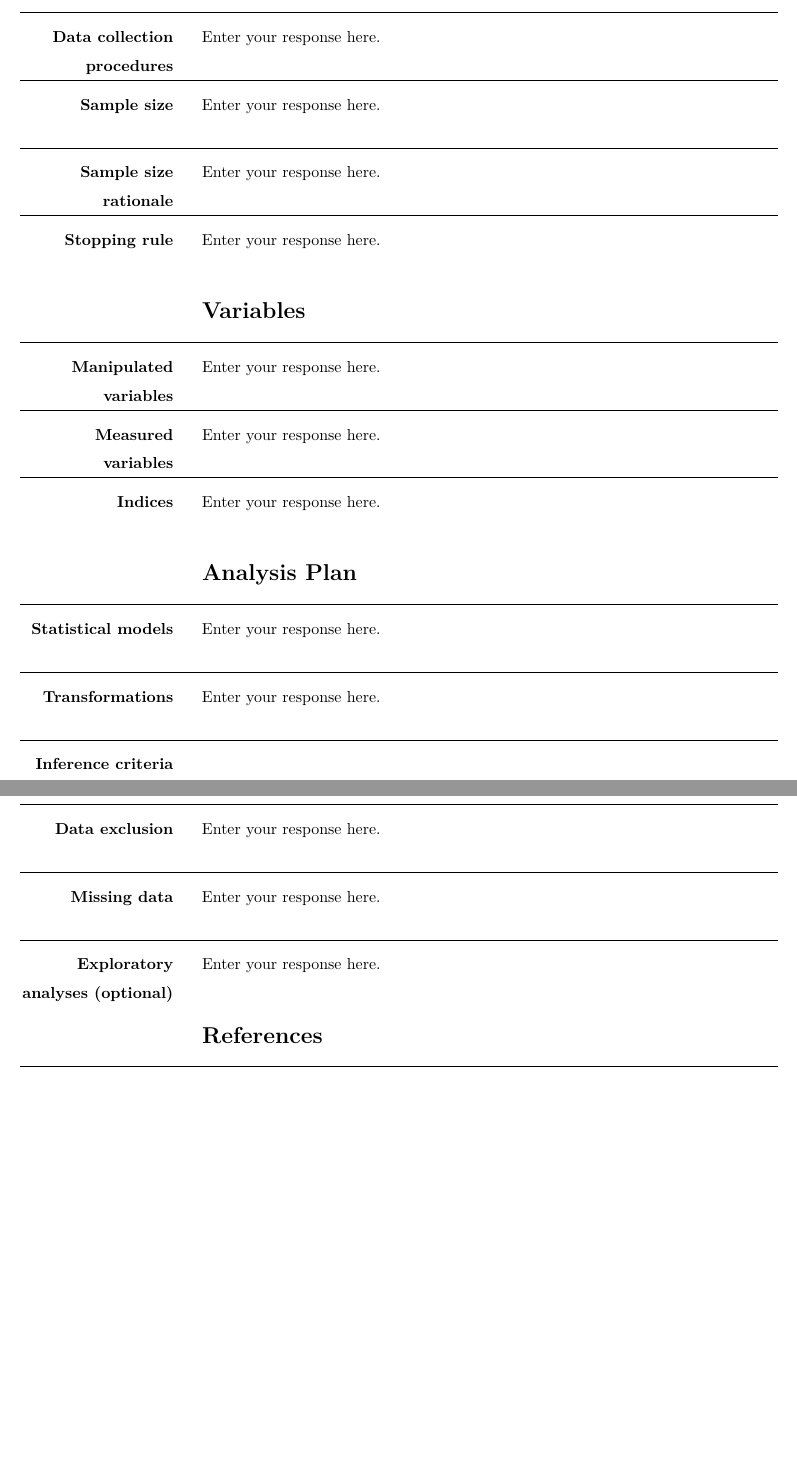
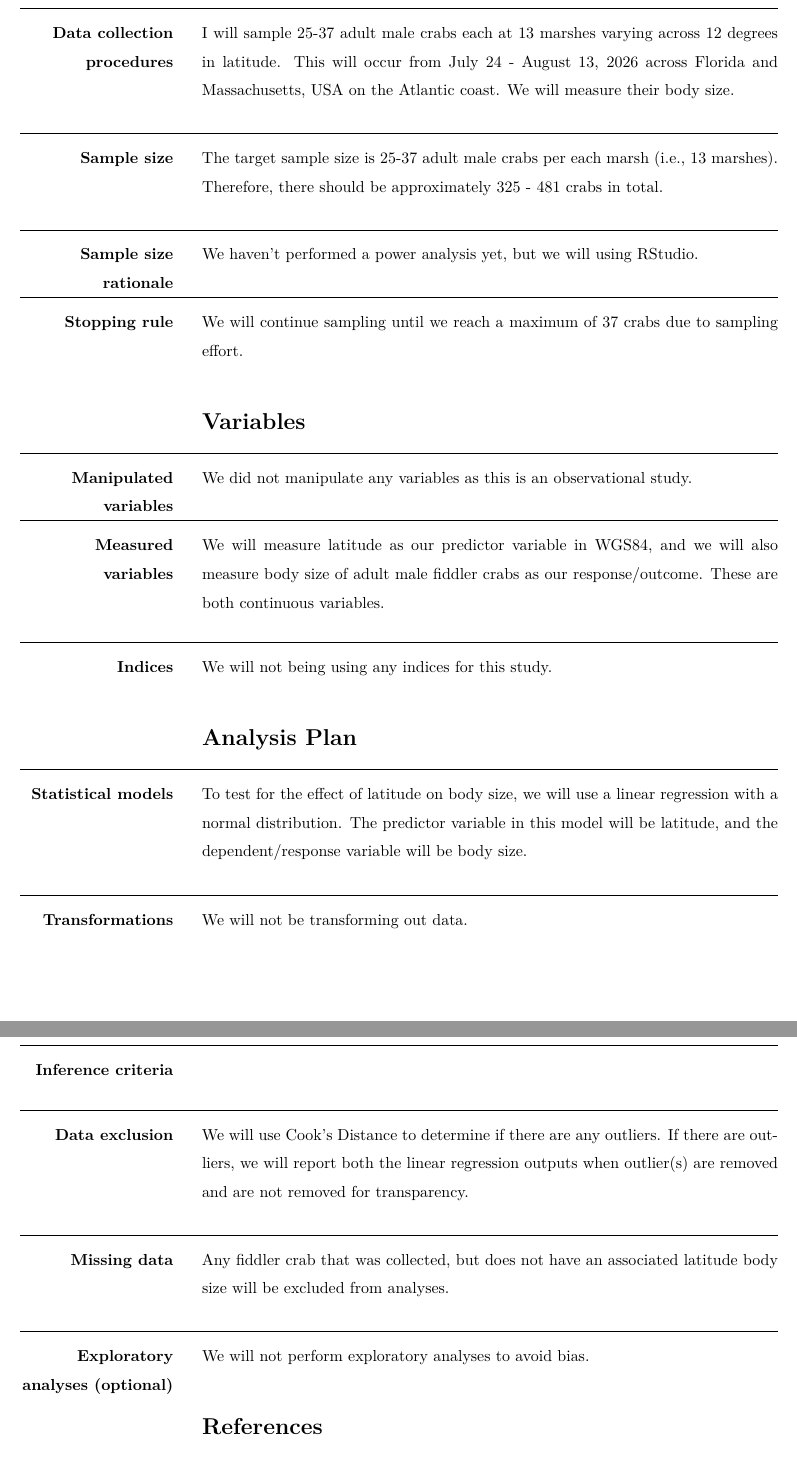
Before and after one commit to sherryydu/fiddler_crab_project, an R Markdown document (05_prereg/Du_FiddlerCrabProject_Preregistration_V0.Rmd): two parts of pages 3 and 4 of 4, joined at a grey line, cut at the place of the change, the shorter picture padded with empty space. The pictures show the output file 05_prereg/Du_FiddlerCrabProject_Preregistration_V0.pdf that the author committed with the source.

Commit message:
Updated prereg

````diff
--- a/05_prereg/Du_FiddlerCrabProject_Preregistration_V0.Rmd
+++ b/05_prereg/Du_FiddlerCrabProject_Preregistration_V0.Rmd
@@ -5,15 +5,14 @@ date            : "`r Sys.setlocale('LC_TIME', 'C'); format(Sys.time(), '%d\\\\.
 
 author:
   - name        : Sherry Du
-    affiliation : "1,2"
+    affiliation : 1
 
 affiliation:
   - id          : 1
-    institution : University of Toronto Mississauga, Department of Biology
-  - id          : 2
     institution : University of Toronto, Department of Ecology and Evolutionary Biology
 
 output: prereg::prereg_pdf
+
 ---
 
 # Study Information
@@ -75,4 +66,4 @@ Example: Participants will be recruited through advertisements at local pastry s
-Enter your response here.
+I will sample 25-37 adult male crabs each at 13 marshes varying across 12 degrees in latitude. This will occur from July 24 - August 13, 2026 across Florida and Massachusetts, USA on the Atlantic coast. We will measure their body size.
 
 ## Sample size
 
@@ -82,7 +73,7 @@ Enter your response here.
 Example: Our target sample size is 280 participants. We will attempt to recruit up to 320, assuming that not all will complete the total task. -->
 ```
 
-Enter your response here.
+The target sample size is 25-37 adult male crabs per each marsh (i.e., 13 marshes). Therefore, there should be approximately 325 - 481 crabs in total.
 
 ## Sample size rationale
 
@@ -92,7 +83,7 @@ Enter your response here.
 Example: We used the software program G*Power to conduct a power analysis. Our goal was to obtain .95 power to detect a medium effect size of .25 at the standard .05 alpha error probability. -->
 ```
 
-Enter your response here.
+We haven't performed a power analysis yet, but we will using RStudio.
 
 ## Stopping rule
 
@@ -104,7 +95,7 @@ You may specify a stopping rule based on p-values only in the specific case of s
 Example: We will post participant sign-up slots by week on the preceding Friday night, with 20 spots posted per week. We will post 20 new slots each week if, on that Friday night, we are below 320 participants. -->
 ```
 
-Enter your response here.
+We will continue sampling until we reach a maximum of 37 crabs due to sampling effort.
 
 # Variables
 
@@ -118,7 +109,7 @@ Enter your response here.
 Example: We manipulated the percentage of sugar by mass added to brownies. The four levels of this categorical variable are: 15%, 20%, 25%, or 40% cane sugar by mass. -->
 ```
 
-Enter your response here.
+We did not manipulate any variables as this is an observational study.
 
 ## Measured variables
 
@@ -130,7 +121,7 @@ Observational studies and meta-analyses will include only measured variables. As
 Example: The single outcome variable will be the perceived tastiness of the single brownie each participant will eat. We will measure this by asking participants ‘How much did you enjoy eating the brownie’ (on a scale of 1-7, 1 being 'not at all', 7 being 'a great deal') and 'How good did the brownie taste' (on a scale of 1-7, 1 being 'very bad', 7 being 'very good'). -->
 ```
 
-Enter your response here.
+We will measure latitude as our predictor variable in WGS84, and we will also measure body size of adult male fiddler crabs as our response/outcome. These are both continuous variables.
 
 ## Indices
 
@@ -142,7 +133,7 @@ If you are using multiple pieces of data to construct a single variable, how wil
 Example: We will take the mean of the two questions above to create a single measure of 'brownie enjoyment.'  -->
 ```
 
-Enter your response here.
+We will not being using any indices for this study.
 
 # Analysis Plan
 
@@ -165,7 +156,7 @@ This is perhaps the most important and most complicated question within the prer
 Example:  We will use a one-way between subjects ANOVA to analyze our results. The manipulated, categorical independent variable is 'sugar' whereas the dependent variable is our taste index. -->
 ```
 
-Enter your response here.
+To test for the effect of latitude on body size, we will use a linear regression with a normal distribution. The predictor variable in this model will be latitude, and the dependent/response variable will be body size.
 
 ## Transformations
 
@@ -175,7 +166,7 @@ Enter your response here.
 Example: The "Effect of sugar on brownie tastiness" does not require any additional transformations. However, if it were using a regression analysis and each level of sweet had been categorically described (e.g. not sweet, somewhat sweet, sweet, and very sweet), 'sweet' could be dummy coded with 'not sweet' as the reference category. -->
 ```
 
-Enter your response here.
+We will not be transforming out data.
 
 ## Inference criteria
 
@@ -195,7 +186,7 @@ Example: We will use the standard p<.05 criteria for determining if the ANOVA an
 Example: No checks will be performed to determine eligibility for inclusion besides verification that each subject answered each of the three tastiness indices. Outliers will be included in the analysis. -->
 ```
 
-Enter your response here.
+We will use Cook's Distance to determine if there are any outliers. If there are outliers, we will report both the linear regression outputs when outlier(s) are removed and are not removed for transparency.
 
 ## Missing data
 
@@ -205,7 +196,7 @@ Enter your response here.
 Example: If a subject does not complete any of the three indices of tastiness, that subject will not be included in the analysis. -->
 ```
 
-Enter your response here.
+Any fiddler crab that was collected, but does not have an associated latitude body size will be excluded from analyses.
 
 ## Exploratory analyses (optional)
 
@@ -215,9 +206,11 @@ Enter your response here.
 Example: We expect that certain demographic traits may be related to taste preferences. Therefore, we will look for relationships between demographic variables (age, gender, income, and marital status) and the primary outcome measures of taste preferences. -->
 ```
 
-Enter your response here.
+We will not perform exploratory analyses to avoid bias.
 
 # References
+
+https://lter.github.io/lterdatasampler/articles/pie_crab_vignette.html
 
 ##
 
````
Also changed, not shown: 05_prereg/Du_FiddlerCrabProject_Preregistration_V0.pdf, 05_prereg/Du_FiddlerCrabProject_Preregistration_V0.Rmd (8 more changed lines).
